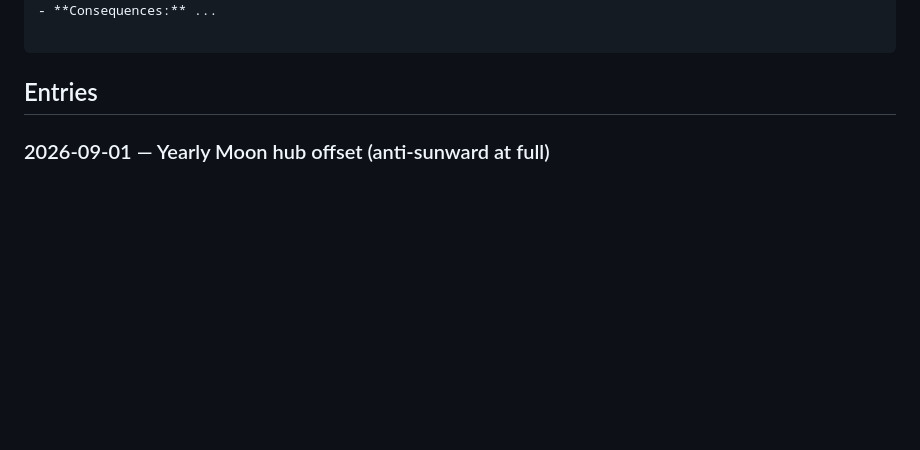
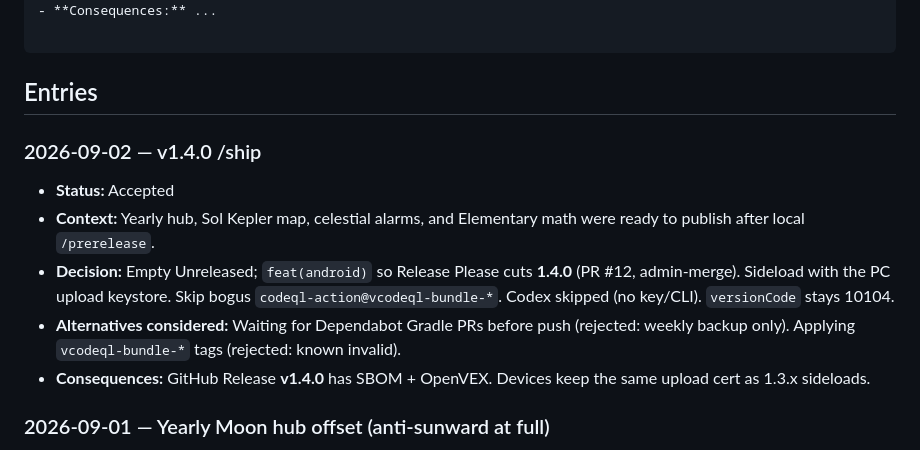
Before and after one commit to edwardlthompson/AstroAlarm, a Markdown page: DECISION_LOG.md, the part around the change. Rendered like a GitHub page; blank space fills up the shorter version.

Commit message:
docs: record v1.4.0 ship milestone
Note Release Please #12 and the PC upload-key sideload so the next agent does not re-cut 1.4.0.

Co-authored-by: Cursor <cursoragent@cursor.com>

````diff
--- a/DECISION_LOG.md
+++ b/DECISION_LOG.md
@@ -16,6 +16,13 @@
 ```
 
 ## Entries
+
+### 2026-09-02 — v1.4.0 /ship
+- **Status:** Accepted
+- **Context:** Yearly hub, Sol Kepler map, celestial alarms, and Elementary math were ready to publish after local `/prerelease`.
+- **Decision:** Empty Unreleased; `feat(android)` so Release Please cuts **1.4.0** (PR #12, admin-merge). Sideload with the PC upload keystore. Skip bogus `codeql-action@vcodeql-bundle-*`. Codex skipped (no key/CLI). `versionCode` stays 10104.
+- **Alternatives considered:** Waiting for Dependabot Gradle PRs before push (rejected: weekly backup only). Applying `vcodeql-bundle-*` tags (rejected: known invalid).
+- **Consequences:** GitHub Release **v1.4.0** has SBOM + OpenVEX. Devices keep the same upload cert as 1.3.x sideloads.
 
 ### 2026-09-01 — Yearly Moon hub offset (anti-sunward at full)
 - **Status:** Accepted
````
Also changed, not shown: AGENT_MEMORY.md (+2 -2 lines).
